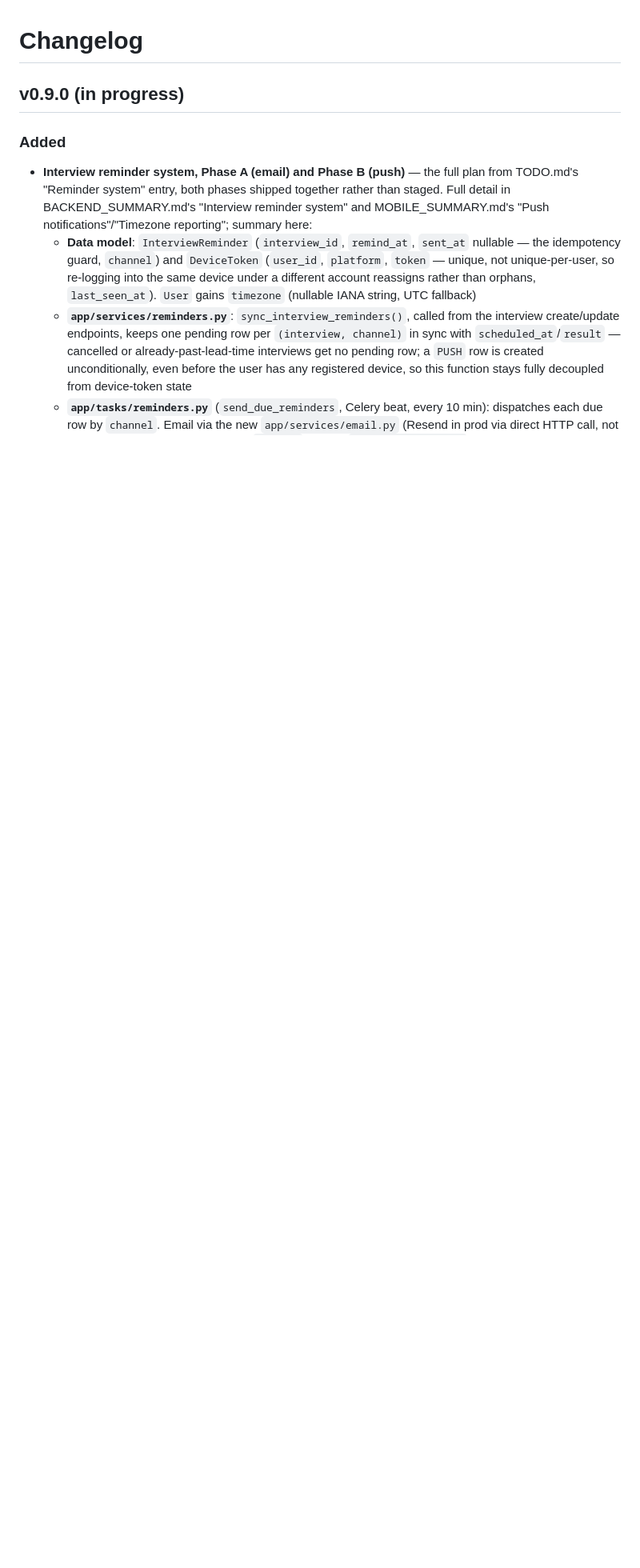
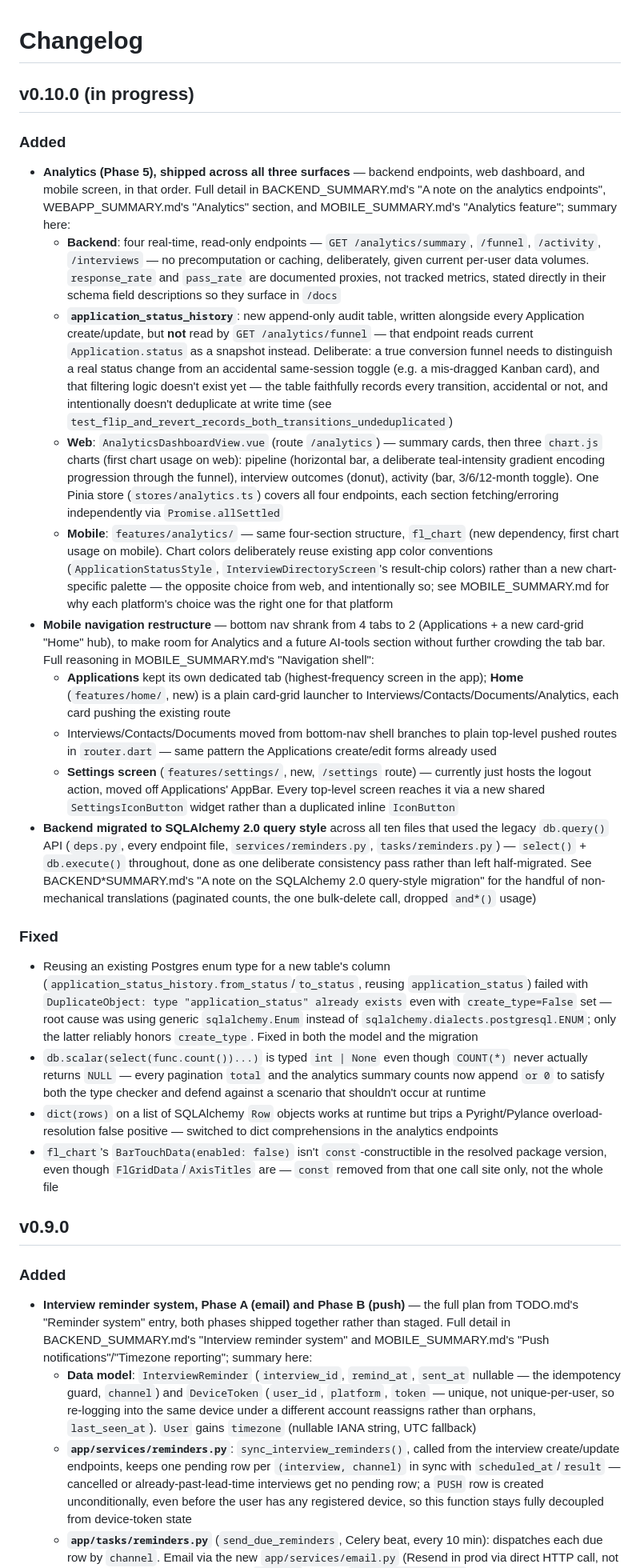
Before and after one commit to danielnguyen982301/lwkapply, a Markdown page: CHANGELOG.md, the part around one of its changes. Shown at 80% size. GitHub-like rendering; blank space fills up the shorter version.

Commit message:
docs: Update CHANGELOG.md

```diff
--- a/CHANGELOG.md
+++ b/CHANGELOG.md
@@ -1,6 +1,91 @@
 # Changelog
 
-## v0.9.0 (in progress)
+## v0.10.0 (in progress)
+
+### Added
+
+- **Analytics (Phase 5), shipped across all three surfaces** — backend
+  endpoints, web dashboard, and mobile screen, in that order. Full detail
+  in BACKEND_SUMMARY.md's "A note on the analytics endpoints",
+  WEBAPP_SUMMARY.md's "Analytics" section, and MOBILE_SUMMARY.md's
+  "Analytics feature"; summary here:
+  - **Backend**: four real-time, read-only endpoints —
+    `GET /analytics/summary`, `/funnel`, `/activity`, `/interviews` — no
+    precomputation or caching, deliberately, given current per-user data
+    volumes. `response_rate` and `pass_rate` are documented proxies, not
+    tracked metrics, stated directly in their schema field descriptions
+    so they surface in `/docs`
+  - **`application_status_history`**: new append-only audit table,
+    written alongside every Application create/update, but **not** read
+    by `GET /analytics/funnel` — that endpoint reads current
+    `Application.status` as a snapshot instead. Deliberate: a true
+    conversion funnel needs to distinguish a real status change from an
+    accidental same-session toggle (e.g. a mis-dragged Kanban card), and
+    that filtering logic doesn't exist yet — the table faithfully
+    records every transition, accidental or not, and intentionally
+    doesn't deduplicate at write time (see
+    `test_flip_and_revert_records_both_transitions_undeduplicated`)
+  - **Web**: `AnalyticsDashboardView.vue` (route `/analytics`) — summary
+    cards, then three `chart.js` charts (first chart usage on web):
+    pipeline (horizontal bar, a deliberate teal-intensity gradient
+    encoding progression through the funnel), interview outcomes
+    (donut), activity (bar, 3/6/12-month toggle). One Pinia store
+    (`stores/analytics.ts`) covers all four endpoints, each section
+    fetching/erroring independently via `Promise.allSettled`
+  - **Mobile**: `features/analytics/` — same four-section structure,
+    `fl_chart` (new dependency, first chart usage on mobile). Chart
+    colors deliberately reuse existing app color conventions
+    (`ApplicationStatusStyle`, `InterviewDirectoryScreen`'s result-chip
+    colors) rather than a new chart-specific palette — the opposite
+    choice from web, and intentionally so; see MOBILE_SUMMARY.md for why
+    each platform's choice was the right one for that platform
+- **Mobile navigation restructure** — bottom nav shrank from 4 tabs to 2
+  (Applications + a new card-grid "Home" hub), to make room for Analytics
+  and a future AI-tools section without further crowding the tab bar.
+  Full reasoning in MOBILE_SUMMARY.md's "Navigation shell":
+  - **Applications** kept its own dedicated tab (highest-frequency
+    screen in the app); **Home** (`features/home/`, new) is a plain
+    card-grid launcher to Interviews/Contacts/Documents/Analytics, each
+    card pushing the existing route
+  - Interviews/Contacts/Documents moved from bottom-nav shell branches to
+    plain top-level pushed routes in `router.dart` — same pattern the
+    Applications create/edit forms already used
+  - **Settings screen** (`features/settings/`, new, `/settings` route) —
+    currently just hosts the logout action, moved off Applications'
+    AppBar. Every top-level screen reaches it via a new shared
+    `SettingsIconButton` widget rather than a duplicated inline
+    `IconButton`
+- **Backend migrated to SQLAlchemy 2.0 query style** across all ten files
+  that used the legacy `db.query()` API (`deps.py`, every endpoint file,
+  `services/reminders.py`, `tasks/reminders.py`) — `select()` +
+  `db.execute()` throughout, done as one deliberate consistency pass
+  rather than left half-migrated. See BACKEND*SUMMARY.md's "A note on the
+  SQLAlchemy 2.0 query-style migration" for the handful of
+  non-mechanical translations (paginated counts, the one bulk-delete
+  call, dropped `and*()` usage)
+
+### Fixed
+
+- Reusing an existing Postgres enum type for a new table's column
+  (`application_status_history.from_status`/`to_status`, reusing
+  `application_status`) failed with `DuplicateObject: type
+"application_status" already exists` even with `create_type=False`
+  set — root cause was using generic `sqlalchemy.Enum` instead of
+  `sqlalchemy.dialects.postgresql.ENUM`; only the latter reliably honors
+  `create_type`. Fixed in both the model and the migration
+- `db.scalar(select(func.count())...)` is typed `int | None` even though
+  `COUNT(*)` never actually returns `NULL` — every pagination `total`
+  and the analytics summary counts now append `or 0` to satisfy both the
+  type checker and defend against a scenario that shouldn't occur at
+  runtime
+- `dict(rows)` on a list of SQLAlchemy `Row` objects works at runtime but
+  trips a Pyright/Pylance overload-resolution false positive — switched
+  to dict comprehensions in the analytics endpoints
+- `fl_chart`'s `BarTouchData(enabled: false)` isn't `const`-constructible
+  in the resolved package version, even though `FlGridData`/`AxisTitles`
+  are — `const` removed from that one call site only, not the whole file
+
+## v0.9.0
 
 ### Added
 
```
Also changed, not shown: other parts of CHANGELOG.md (+8 -1 lines).
